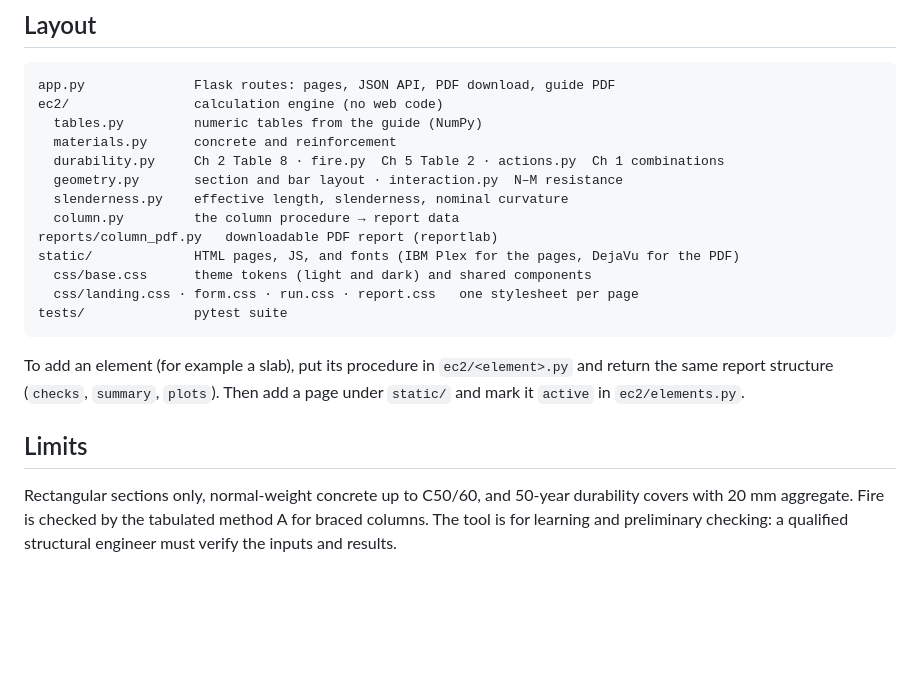
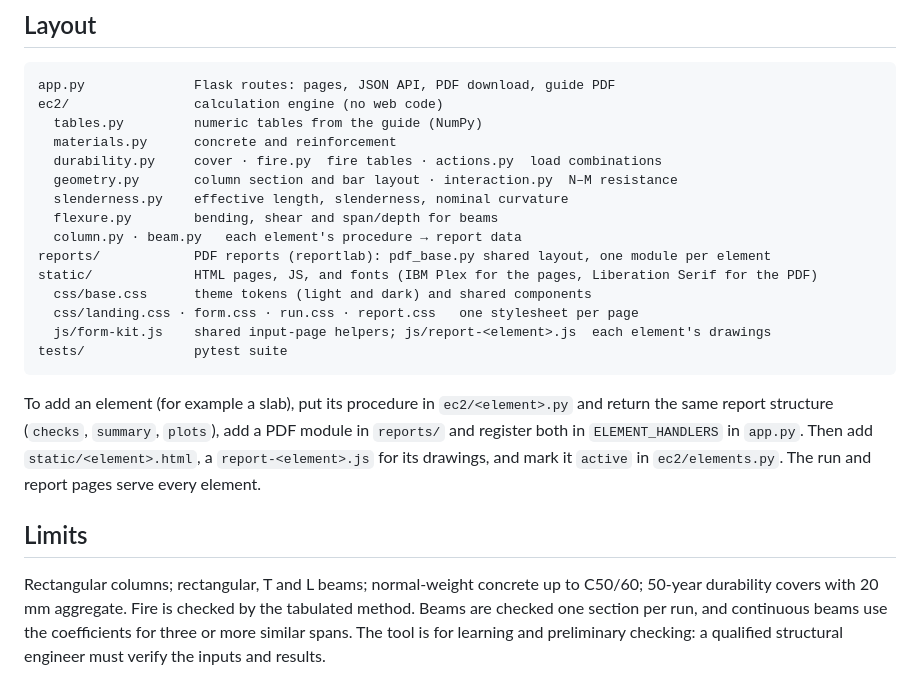
Before and after one commit to blackbody256/civil-structural-analysis, a Markdown page: README.md, the part around one of its changes. GitHub-like rendering; blank space fills up the shorter version.

````diff
--- a/README.md
+++ b/README.md
@@ -63,23 +88,27 @@ app.py              Flask routes: pages, JSON API, PDF download, guide PDF
 ec2/                calculation engine (no web code)
   tables.py         numeric tables from the guide (NumPy)
   materials.py      concrete and reinforcement
-  durability.py     Ch 2 Table 8 · fire.py  Ch 5 Table 2 · actions.py  Ch 1 combinations
-  geometry.py       section and bar layout · interaction.py  N–M resistance
+  durability.py     cover · fire.py  fire tables · actions.py  load combinations
+  geometry.py       column section and bar layout · interaction.py  N–M resistance
   slenderness.py    effective length, slenderness, nominal curvature
-  column.py         the column procedure → report data
-reports/column_pdf.py   downloadable PDF report (reportlab)
-static/             HTML pages, JS, and fonts (IBM Plex for the pages, DejaVu for the PDF)
+  flexure.py        bending, shear and span/depth for beams
+  column.py · beam.py   each element's procedure → report data
+reports/            PDF reports (reportlab): pdf_base.py shared layout, one module per element
+static/             HTML pages, JS, and fonts (IBM Plex for the pages, Liberation Serif for the PDF)
   css/base.css      theme tokens (light and dark) and shared components
   css/landing.css · form.css · run.css · report.css   one stylesheet per page
+  js/form-kit.js    shared input-page helpers; js/report-<element>.js  each element's drawings
 tests/              pytest suite
 ```
 
 To add an element (for example a slab), put its procedure in `ec2/<element>.py` and return the same
-report structure (`checks`, `summary`, `plots`). Then add a page under `static/` and mark it `active`
-in `ec2/elements.py`.
+report structure (`checks`, `summary`, `plots`), add a PDF module in `reports/` and register both in
+`ELEMENT_HANDLERS` in `app.py`. Then add `static/<element>.html`, a `report-<element>.js` for its drawings,
+and mark it `active` in `ec2/elements.py`. The run and report pages serve every element.
 
 ## Limits
 
-Rectangular sections only, normal-weight concrete up to C50/60, and 50-year durability covers with
-20 mm aggregate. Fire is checked by the tabulated method A for braced columns. The tool is for
-learning and preliminary checking: a qualified structural engineer must verify the inputs and results.
+Rectangular columns; rectangular, T and L beams; normal-weight concrete up to C50/60; 50-year durability
+covers with 20 mm aggregate. Fire is checked by the tabulated method. Beams are checked one section per run,
+and continuous beams use the coefficients for three or more similar spans. The tool is for learning and
+preliminary checking: a qualified structural engineer must verify the inputs and results.
````
Also changed, not shown: other parts of README.md (+48 -23 lines).
